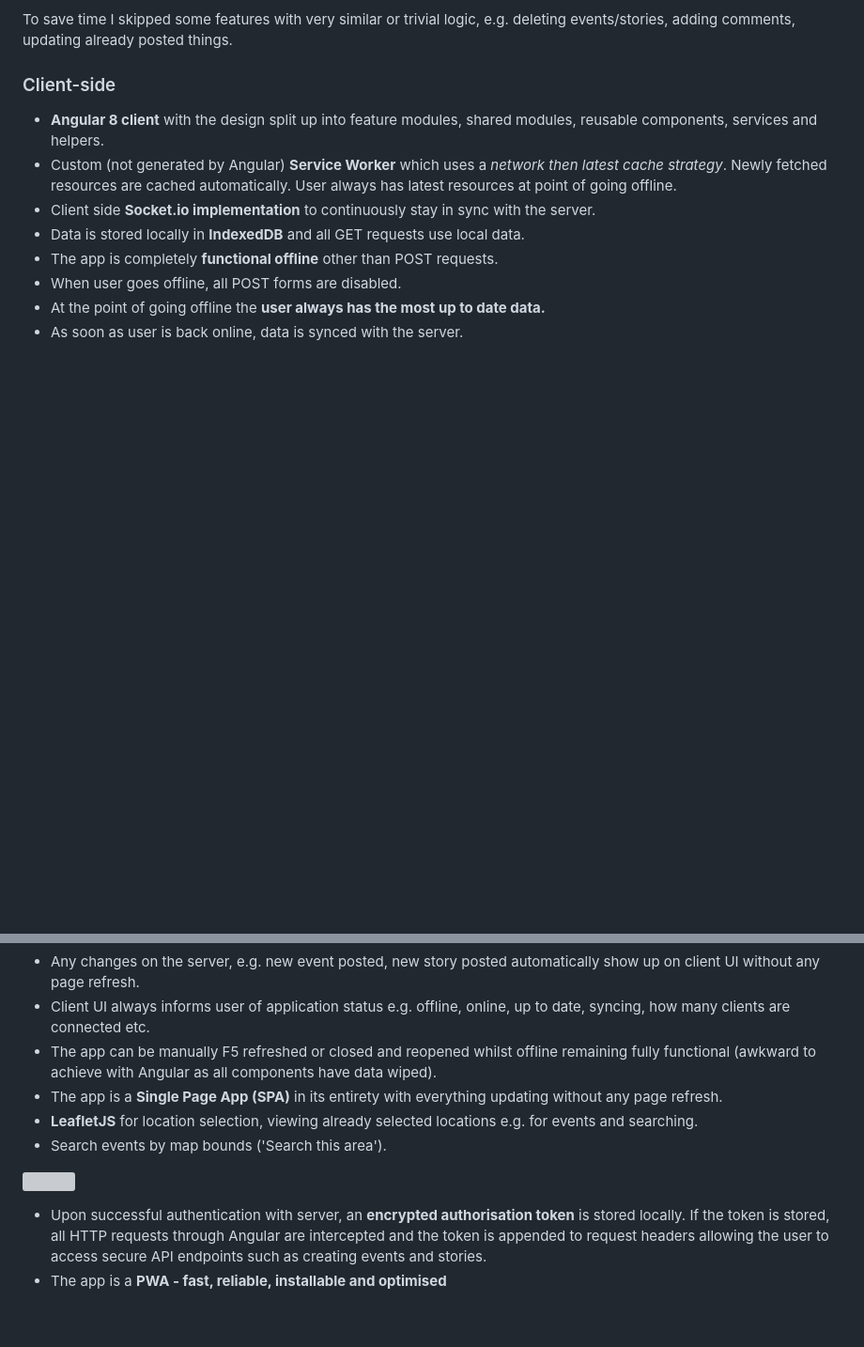
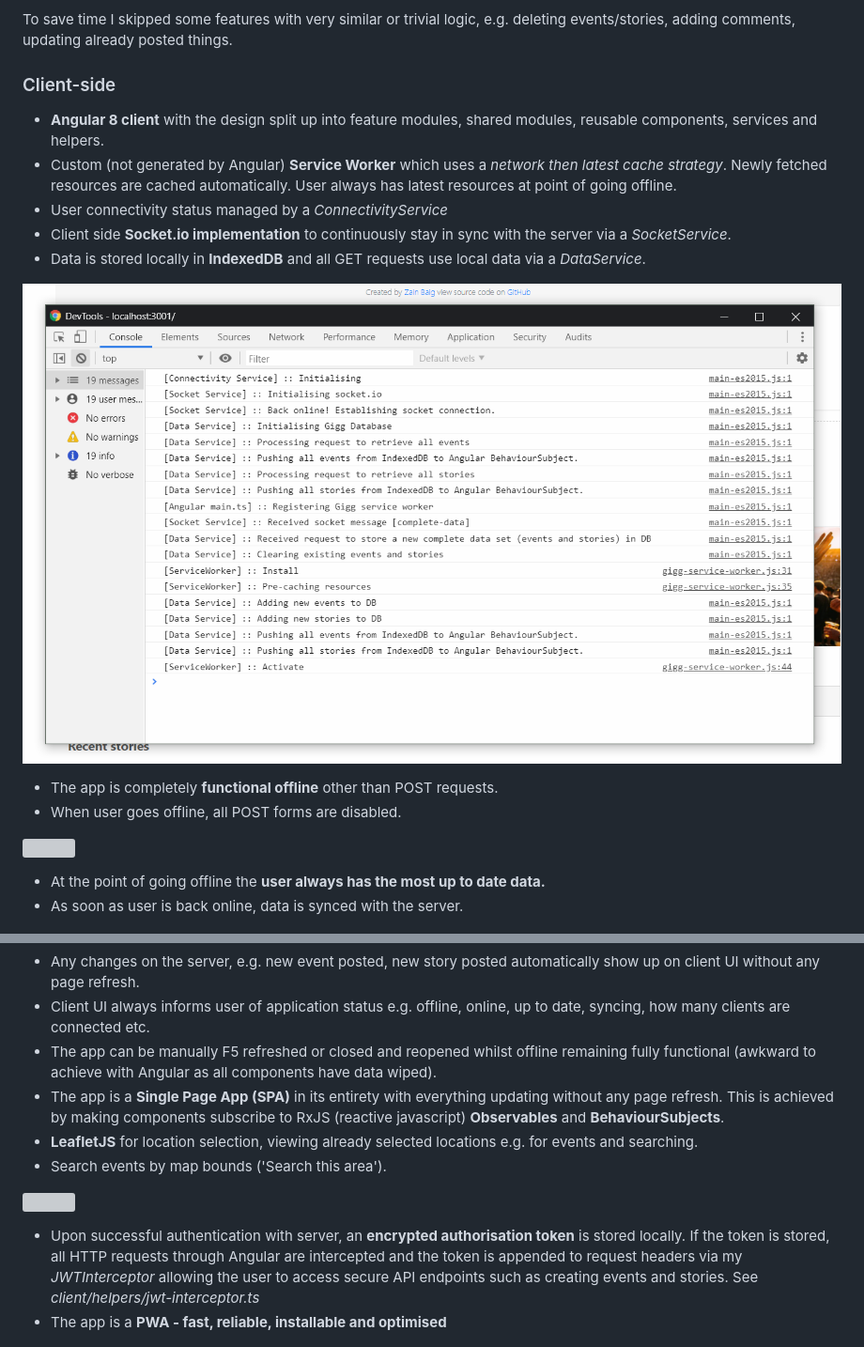
Before and after one commit to zain-b/Gigg, a Markdown page: README.md, 2 parts joined by grey strips. Shown: that part at 94% size. Drawn GitHub-style; pictures changed too: report-images/console-init.png (added); blank space fills up the shorter version; grey boxes are pictures that could not be loaded.

Commit message:
Report update.

```diff
--- a/README.md
+++ b/README.md
@@ -43,7 +43,11 @@ To save time I skipped some features with very similar or trivial logic, e.g. de
 ### Client-side
 - **Angular 8 client** with the design split up into feature modules, shared modules, reusable components, services and helpers.
 - Custom (not generated by Angular) **Service Worker** which uses a *network then latest cache strategy*. Newly fetched resources are cached automatically. User always has latest resources at point of going offline.
-- Client side **Socket.io implementation** to continuously stay in sync with the server.
-- Data is stored locally in **IndexedDB** and all GET requests use local data.
+- User connectivity status managed by a *ConnectivityService*
+- Client side **Socket.io implementation** to continuously stay in sync with the server via a *SocketService*.
+- Data is stored locally in **IndexedDB** and all GET requests use local data via a *DataService*.
+
+![](report-images/console-init.png)
+
 - The app is completely **functional offline** other than POST requests.
 - When user goes offline, all POST forms are disabled.
@@ -55,13 +62,13 @@ To save time I skipped some features with very similar or trivial logic, e.g. de
 - Any changes on the server, e.g. new event posted, new story posted automatically show up on client UI without any page refresh.
 - Client UI always informs user of application status e.g. offline, online, up to date, syncing, how many clients are connected etc.
 - The app can be manually F5 refreshed or closed and reopened whilst offline remaining fully functional (awkward to achieve with Angular as all components have data wiped).
-- The app is a **Single Page App (SPA)** in its entirety with everything updating without any page refresh.
+- The app is a **Single Page App (SPA)** in its entirety with everything updating without any page refresh. This is achieved by making components subscribe to RxJS (reactive javascript) **Observables** and **BehaviourSubjects**.
 - **LeafletJS** for location selection, viewing already selected locations e.g. for events and searching.
 - Search events by map bounds ('Search this area').
 
 ![](report-images/search-by-area.gif)
 
-- Upon successful authentication with server, an **encrypted authorisation token** is stored locally. If the token is stored, all HTTP requests through Angular are intercepted and the token is appended to request headers allowing the user to access secure API endpoints such as creating events and stories.
+- Upon successful authentication with server, an **encrypted authorisation token** is stored locally. If the token is stored, all HTTP requests through Angular are intercepted and the token is appended to request headers via my *JWTInterceptor* allowing the user to access secure API endpoints such as creating events and stories. See *client/helpers/jwt-interceptor.ts*
 - The app is a **PWA - fast, reliable, installable and optimised**
 
 ![](report-images/pwa-lighthouse.png)
```
Also changed, not shown: other parts of README.md (+5 -2 lines), 2 other files.
